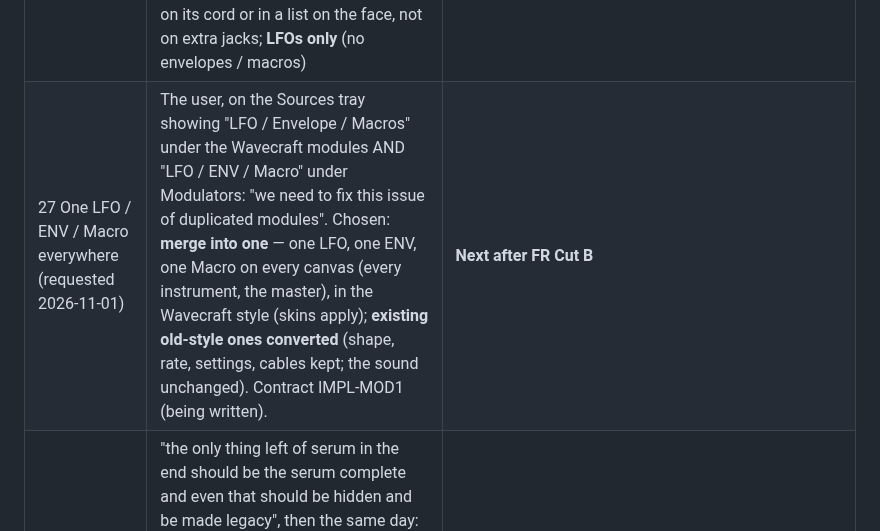
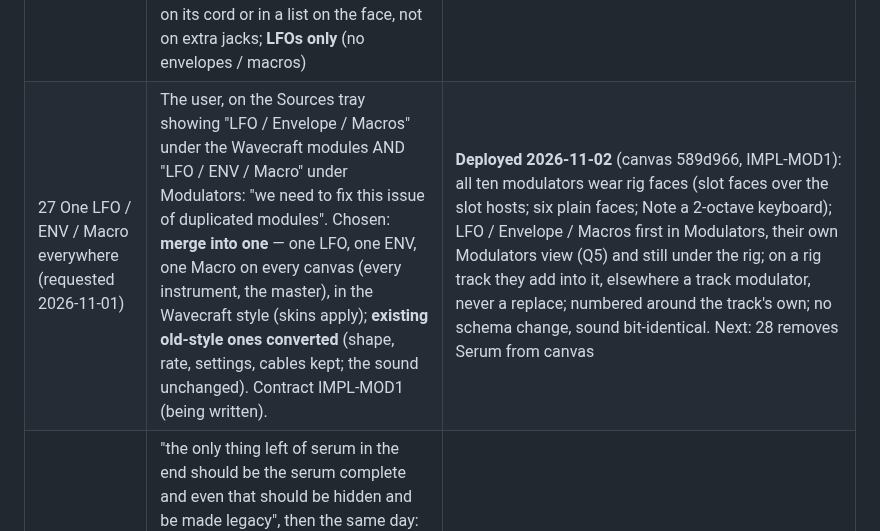
Before and after one commit to CorrugatedCarl/synth, a Markdown page: docs/canvas/ROADMAP.md, the part around the change. GitHub-like rendering.

```diff
--- a/docs/canvas/ROADMAP.md
+++ b/docs/canvas/ROADMAP.md
@@ -45,7 +45,7 @@ This is the living tracker for the canvas redesign. The design is [SPEC-canvas.m
 | 24 Multiplayer: make a song with a friend (requested 2026-10-27) | The user: "multiplayer mode so you can make a song with a friend" — **online** (friends in different places, over the internet). Shared project, live: both edit the same song (tracks, notes, Wavecraft patches, knobs) and see each other's changes; audio is not streamed — each device renders the shared project itself, so both hear the same. Notes for the contract: the project model + History would sync as operations (CRDT / op log) with presence — **the other person's cursor shown live** (the user: "in multiplayer mode we need to see the other persons cursor"; on the canvas, the roll and the arrangement, with their name / colour, and their touch on the iPad); the site is static (GitHub Pages), so peers need a way to find each other — WebRTC peer-to-peer with a minimal signaling step keeps it nearly serverless (fits the no-subscription pricing, ROADMAP 15); invite by link / code; the iPad app and the browser alike; what happens offline / on conflicts; privacy. Questions when it starts: real-time together vs take turns, how a friend joins, 2 people or more | **Later** |
 | 25 DJ turntable setup (requested 2026-10-27) | The user: "we need to add a dj turntable setup with interchangeable samples and everything else" — two (or more) decks with touchable platters (play / cue / scratch / nudge), interchangeable samples and loops loaded onto them (from the app's samples, bounces, the user's files), a mixer (crossfader, channel faders, 3-band EQ / kill, filter, gain, cue / headphone split), pitch / tempo with key lock, beat-sync to the song's BPM and between decks, waveforms with beat grids, hot cues, loops, FX, recording the set, DJ MIDI controllers; original look (the Wavecraft family), iPad-first touch. Questions when it starts: a mode of its own vs a track type in the studio, which sources load onto decks, scratch feel | **Later** |
 | 26 LFO combiner with a whole-bar view (requested 2026-10-28) | The user: "a module that you can plug multiple LFOs into that will show their combined waveform for the whole bar … so i can craft complex waveforms that pump with the music in different ways using the visual aid that this module would give me". A Wavecraft module (the RIG grid look, cords in): LFO inputs (per-input amount ± and mute), the combined shape drawn across one bar on the song's beat grid with a playhead, each input faintly behind it; **first guesses, easy to change**: it also **outputs** the combined signal (cable it to any knob, so the picture is exactly what the knob gets), modes Add / Multiply (Min / Max later), the window 1 bar (½ / 2 / 4 selectable), drawn per frame from the heard clock (needs FR Cut B), the kick / track hits marked on the grid as a reference. **The user's answers (2026-10-28)**: it **outputs** the combined signal too; **as many inputs as the user wants — all on ONE input jack** (the stacked plugs every jack already has, with the discreet count: the user, "one input jack that all cables go to like we are doing now"); each input's amount / mute then lives on its cord or in a list on the face, not on extra jacks; **LFOs only** (no envelopes / macros) | **Later** (after FR Cut B) |
-| 27 One LFO / ENV / Macro everywhere (requested 2026-11-01) | The user, on the Sources tray showing "LFO / Envelope / Macros" under the Wavecraft modules AND "LFO / ENV / Macro" under Modulators: "we need to fix this issue of duplicated modules". Chosen: **merge into one** — one LFO, one ENV, one Macro on every canvas (every instrument, the master), in the Wavecraft style (skins apply); **existing old-style ones converted** (shape, rate, settings, cables kept; the sound unchanged). Contract IMPL-MOD1 (being written). | **Next after FR Cut B** |
+| 27 One LFO / ENV / Macro everywhere (requested 2026-11-01) | The user, on the Sources tray showing "LFO / Envelope / Macros" under the Wavecraft modules AND "LFO / ENV / Macro" under Modulators: "we need to fix this issue of duplicated modules". Chosen: **merge into one** — one LFO, one ENV, one Macro on every canvas (every instrument, the master), in the Wavecraft style (skins apply); **existing old-style ones converted** (shape, rate, settings, cables kept; the sound unchanged). Contract IMPL-MOD1 (being written). | **Deployed 2026-11-02** (canvas 589d966, IMPL-MOD1): all ten modulators wear rig faces (slot faces over the slot hosts; six plain faces; Note a 2-octave keyboard); LFO / Envelope / Macros first in Modulators, their own Modulators view (Q5) and still under the rig; on a rig track they add into it, elsewhere a track modulator, never a replace; numbered around the track's own; no schema change, sound bit-identical. Next: 28 removes Serum from canvas |
 | 28 Serum removed from the canvas app (the user, 2026-11-01) | "the only thing left of serum in the end should be the serum complete and even that should be hidden and be made legacy", then the same day: **"you can remove serum complete entirely then"** — after 27, the Serum part modules **and Serum complete** go from canvas (tray, code, docs); **canvas saves need no care** ("with respect to the canvas app dont worry about any saves": an old canvas project with a Serum may lose it, it must still open). **The old app is untouched**: synth.domlavin.com (`main`) keeps its Serum — the user's brother may have projects there ("i dont want to mess up anything he made"). | **After 27** |
 
 ## Gates
```
Also changed, not shown: docs/HANDOVER.md (+5 -0 lines).
